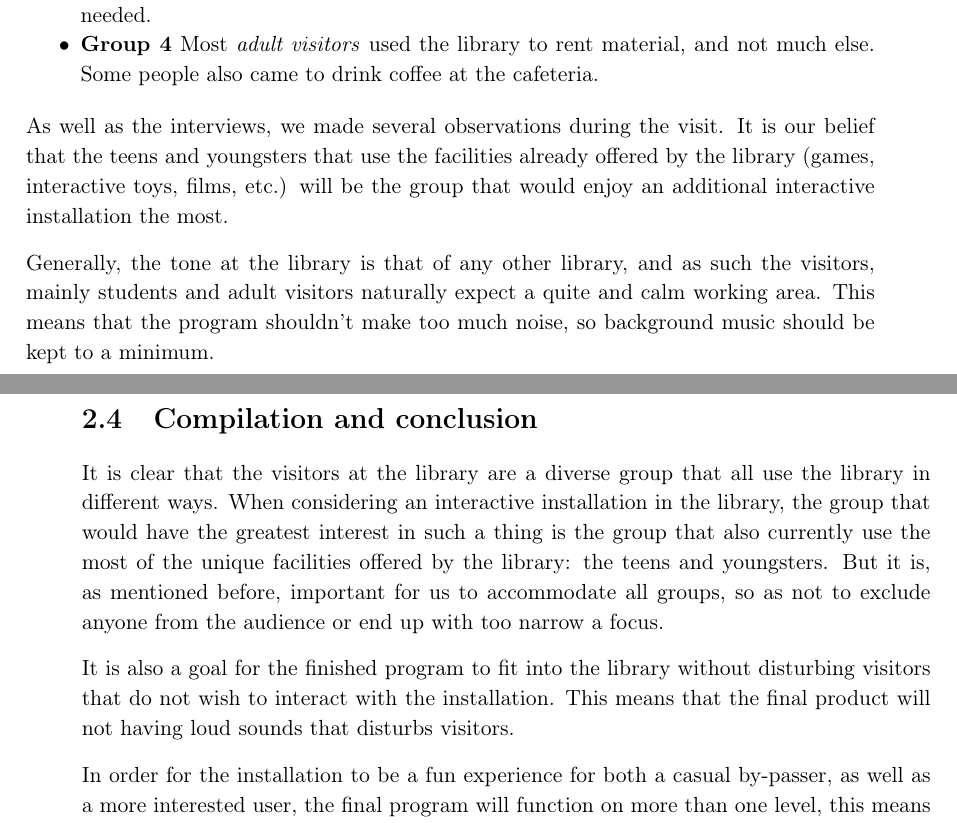
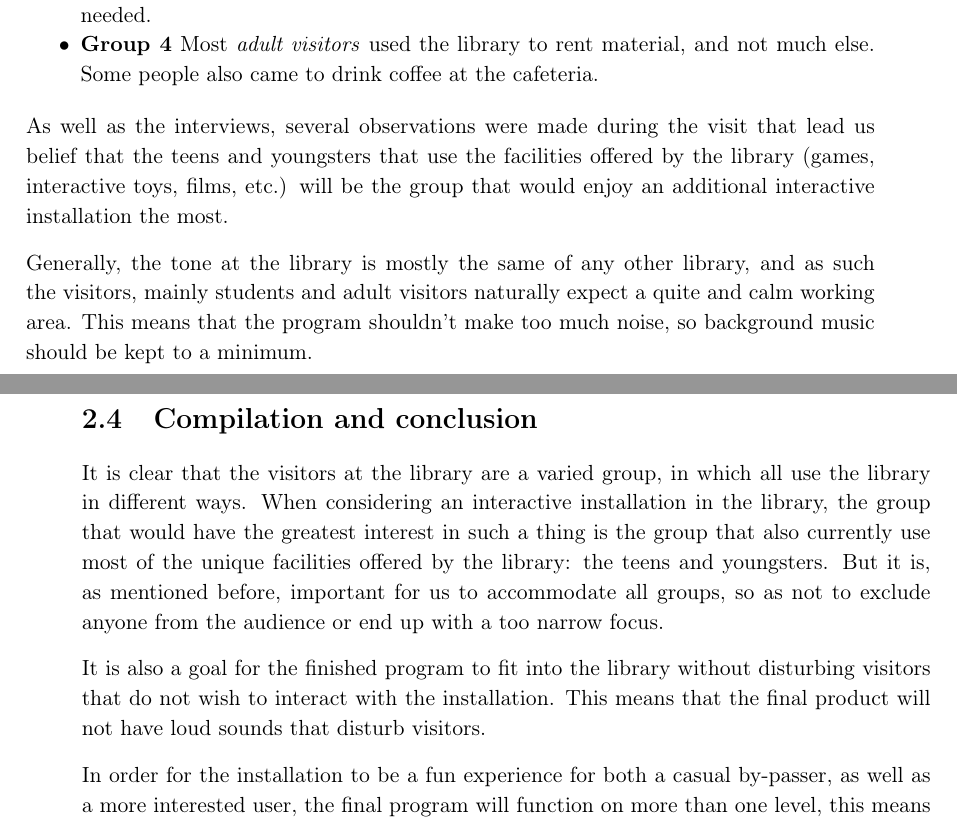
Before and after one commit to Wikzo/MagicCanvas_MedialogyP3_2012, a LaTeX thesis (Report/master.tex, which reads Report/target_group.tex): two parts of pages 17 and 18 of 73, joined at a grey line, cut so that both start at the same text. Compiled offline with pdfLaTeX.

Commit message:
changes on target group

```diff
--- a/Report/target_group.tex
+++ b/Report/target_group.tex
@@ -106,14 +106,16 @@ During a small series (sample size was 22 people) of qualitative interviews the
 
 \end{itemize}
 
-As well as the interviews, we made several observations during the visit. It is our belief that the teens and youngsters that use the facilities already offered by the library (games, interactive toys, films, etc.) will be the group that would enjoy an additional interactive installation the most.
+As well as the interviews, several observations were made during the visit that lead us belief that the teens and youngsters that use the facilities offered by the library (games, interactive toys, films, etc.) will be the group that would enjoy an additional interactive installation the most.
 
-Generally, the tone at the library is that of any other library, and as such the visitors, mainly students and adult visitors naturally expect a quite and calm working area. This means that the program shouldn't make too much noise, so background music should be kept to a minimum.
+Generally, the tone at the library is mostly the same of any other library, and as such the visitors, mainly students and adult visitors naturally expect a quite and calm working area. This means that the program shouldn't make too much noise, so background music should be kept to a minimum.
 
 \section{Compilation and conclusion}
 
-It is clear that the visitors at the library are a diverse group that all use the library in different ways. When considering an interactive installation in the library, the group that would have the greatest interest in such a thing is the group that also currently use the most of the unique facilities offered by the library: the teens and youngsters. But it is, as mentioned before, important for us to accommodate all groups, so as not to exclude anyone from the audience or end up with too narrow a focus.
+It is clear that the visitors at the library are a varied group, in which all use the library in different ways. When considering an interactive installation in the library, the group that would have the greatest interest in such a thing is the group that also currently use most of the unique facilities offered by the library: the teens and youngsters. But it is, as mentioned before, important for us to accommodate all groups, so as not to exclude anyone from the audience or end up with a too narrow focus.
 
-It is also a goal for the finished program to fit into the library without disturbing visitors that do not wish to interact with the installation. This means that the final product will not having loud sounds that disturbs visitors.
+It is also a goal for the finished program to fit into the library without disturbing visitors that do not wish to interact with the installation. This means that the final product will not have loud sounds that disturb visitors.
 
 In order for the installation to be a fun experience for both a casual by-passer, as well as a more interested user, the final program will function on more than one level, this means that you can pass by and admire the installation, but you will also be able to spend more time in front of it, if you want.
+
+%%%%%%%%% Hello Marco Polo! %%%%%%%%%%%%%%%%%%%%%%%%%%%%%%%
```
Also changed, not shown: Report/targetgroup_visit.tex (+2 -1 lines).
